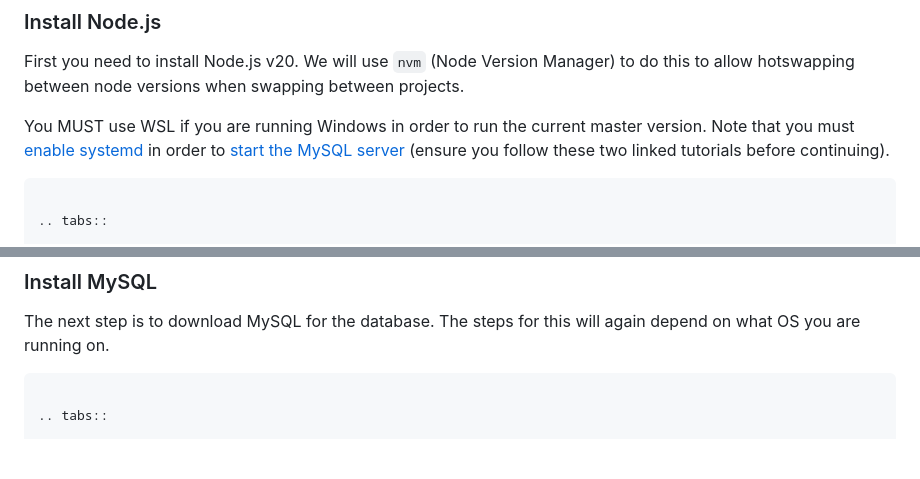
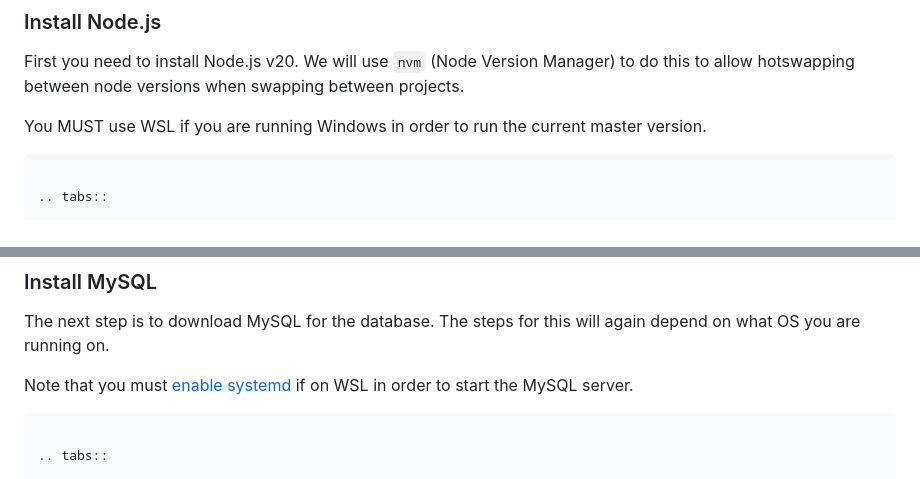
Before and after one commit to Solar-Gators/docs, a Markdown page: Electrical/Telemetry/gui.md, 2 parts joined by grey strips. GitHub-like rendering; blank space fills up the shorter version.

Commit message:
fixed pit-gui doc

````diff
--- a/Electrical/Telemetry/gui.md
+++ b/Electrical/Telemetry/gui.md
@@ -13,7 +13,7 @@ This is a brief guide that is broken down into steps meant for a variety of oper
 
 First you need to install Node.js v20. We will use `nvm` (Node Version Manager) to do this to allow hotswapping between node versions when swapping between projects.
 
-You MUST use WSL if you are running Windows in order to run the current master version. Note that you must [enable systemd](https://stackoverflow.com/a/74843759>) in order to [start the MySQL server](https://www.digitalocean.com/community/tutorials/how-to-install-mysql-on-ubuntu-18-04) (ensure you follow these two linked tutorials before continuing).
+You MUST use WSL if you are running Windows in order to run the current master version.
 
 ```eval_rst
 
@@ -54,6 +54,8 @@ As pictured above `v20.x.x` should be returned if node is correctly configured.
 ### Install MySQL
 
 The next step is to download MySQL for the database. The steps for this will again depend on what OS you are running on.
+
+Note that you must [enable systemd](https://stackoverflow.com/a/74843759) if on WSL in order to start the MySQL server.
 
 ```eval_rst
 
````
